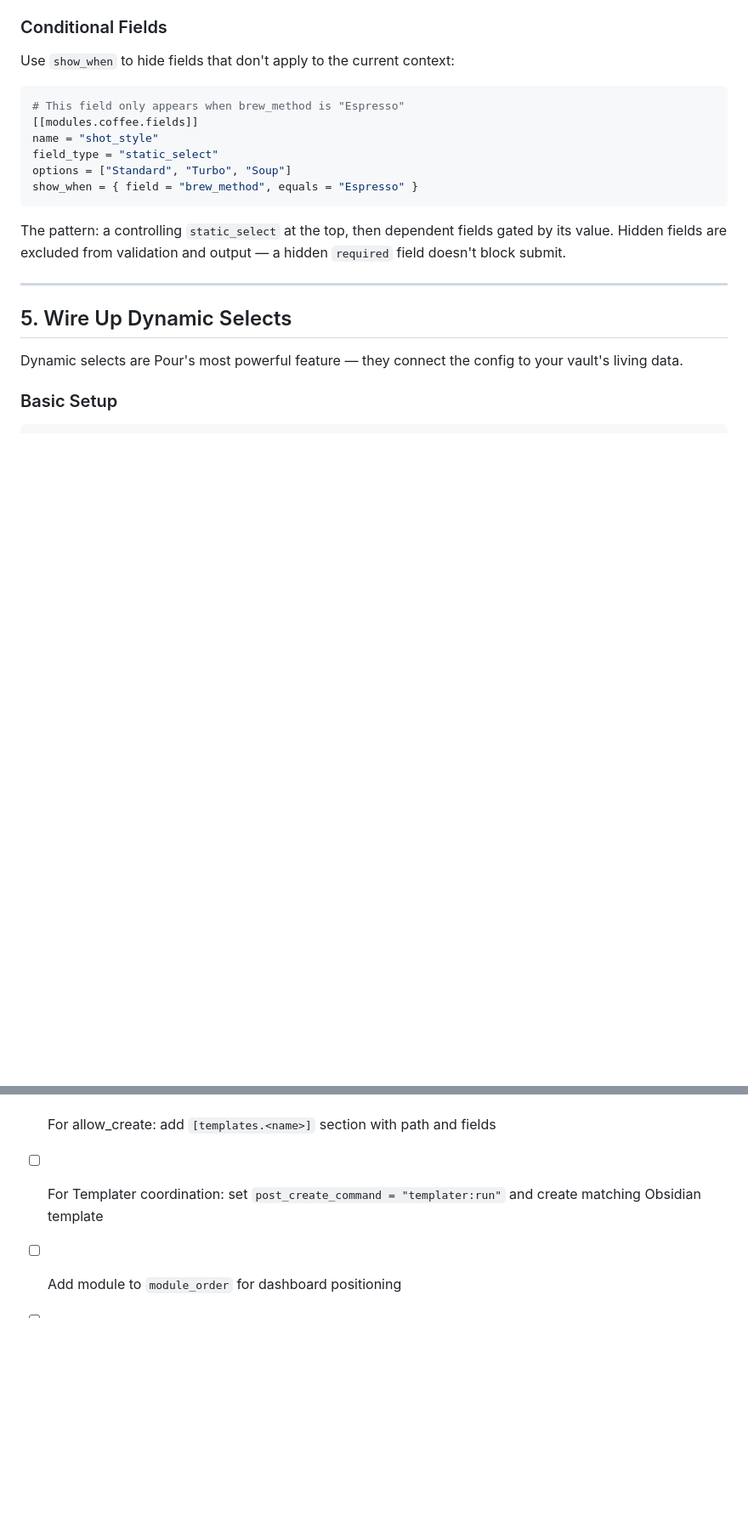
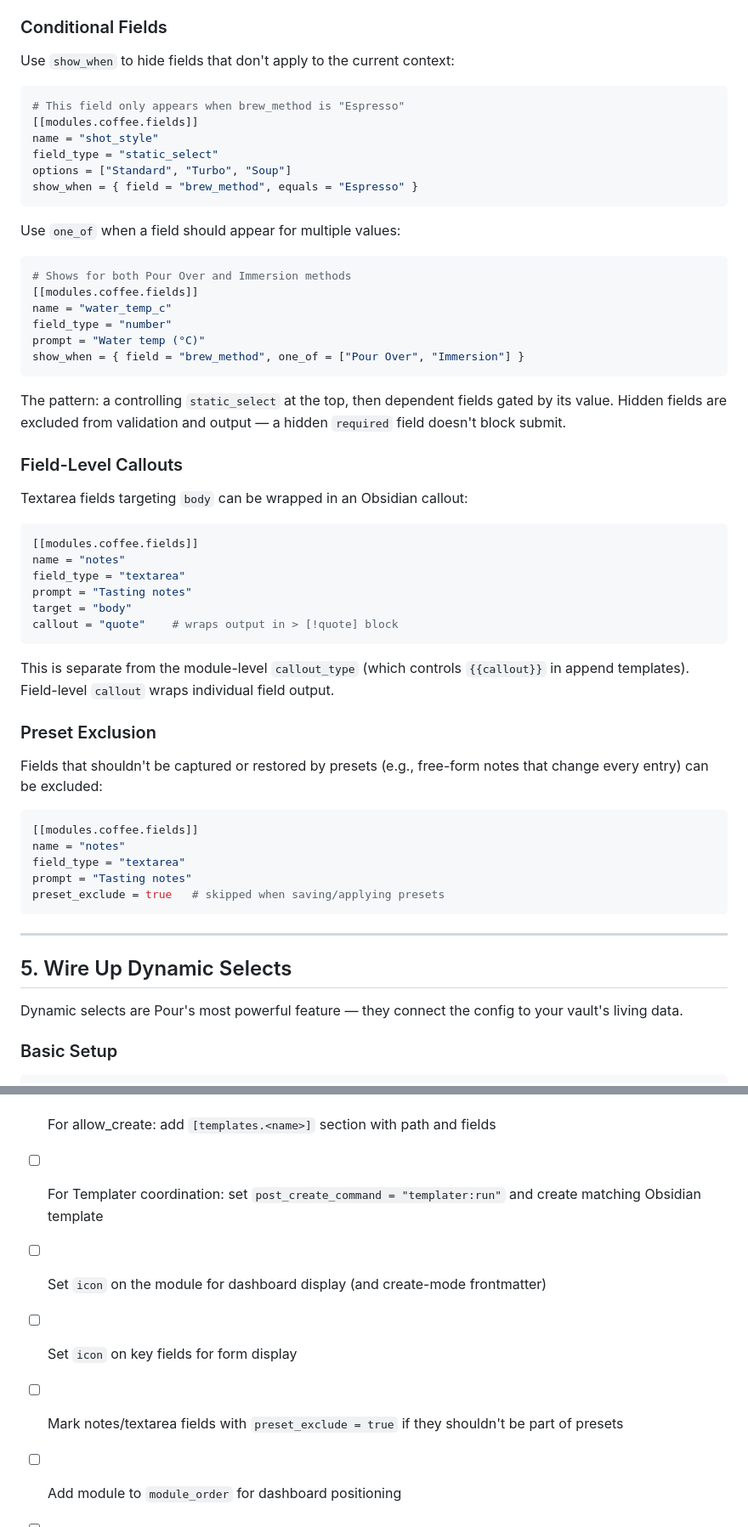
Before and after one commit to mads-jm/pour, a Markdown page: pour - docs/03 guides/Guide-Config-to-Vault.md, 2 parts joined by grey strips. Shown at 85% size. GitHub-like rendering; blank space fills up the shorter version.

````diff
--- a/pour - docs/03 guides/Guide-Config-to-Vault.md
+++ b/pour - docs/03 guides/Guide-Config-to-Vault.md
@@ -173,7 +173,45 @@ options = ["Standard", "Turbo", "Soup"]
 show_when = { field = "brew_method", equals = "Espresso" }
 ```
 
+Use `one_of` when a field should appear for multiple values:
+
+```toml
+# Shows for both Pour Over and Immersion methods
+[[modules.coffee.fields]]
+name = "water_temp_c"
+field_type = "number"
+prompt = "Water temp (°C)"
+show_when = { field = "brew_method", one_of = ["Pour Over", "Immersion"] }
+```
+
 The pattern: a controlling `static_select` at the top, then dependent fields gated by its value. Hidden fields are excluded from validation and output — a hidden `required` field doesn't block submit.
+
+### Field-Level Callouts
+
+Textarea fields targeting `body` can be wrapped in an Obsidian callout:
+
+```toml
+[[modules.coffee.fields]]
+name = "notes"
+field_type = "textarea"
+prompt = "Tasting notes"
+target = "body"
+callout = "quote"    # wraps output in > [!quote] block
+```
+
+This is separate from the module-level `callout_type` (which controls `{{callout}}` in append templates). Field-level `callout` wraps individual field output.
+
+### Preset Exclusion
+
+Fields that shouldn't be captured or restored by presets (e.g., free-form notes that change every entry) can be excluded:
+
+```toml
+[[modules.coffee.fields]]
+name = "notes"
+field_type = "textarea"
+prompt = "Tasting notes"
+preset_exclude = true   # skipped when saving/applying presets
+```
 
 ---
 
@@ -435,5 +511,8 @@ Common errors:
 - [ ] For dynamic_selects: verify source folders exist in vault with `.md` files
 - [ ] For allow_create: add `[templates.<name>]` section with path and fields
 - [ ] For Templater coordination: set `post_create_command = "templater:run"` and create matching Obsidian template
+- [ ] Set `icon` on the module for dashboard display (and create-mode frontmatter)
+- [ ] Set `icon` on key fields for form display
+- [ ] Mark notes/textarea fields with `preset_exclude = true` if they shouldn't be part of presets
 - [ ] Add module to `module_order` for dashboard positioning
 - [ ] Test with `cargo run -- <module>`
````
Also changed, not shown: other parts of pour - docs/03 guides/Guide-Config-to-Vault.md (+40 -2 lines), pour - docs/02 references/field-types.md (+19 -1 lines), pour - docs/04 architecture/System-Architecture-Overview.md (+3 -3 lines).
